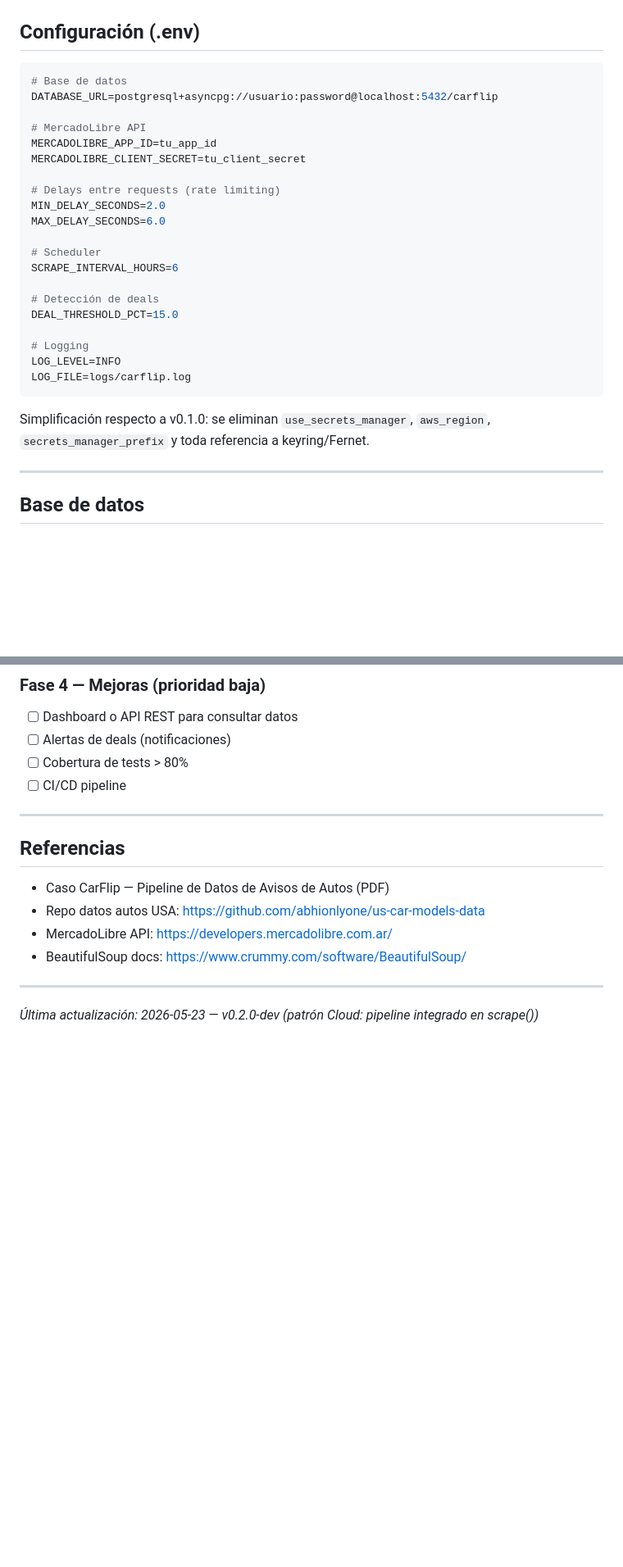
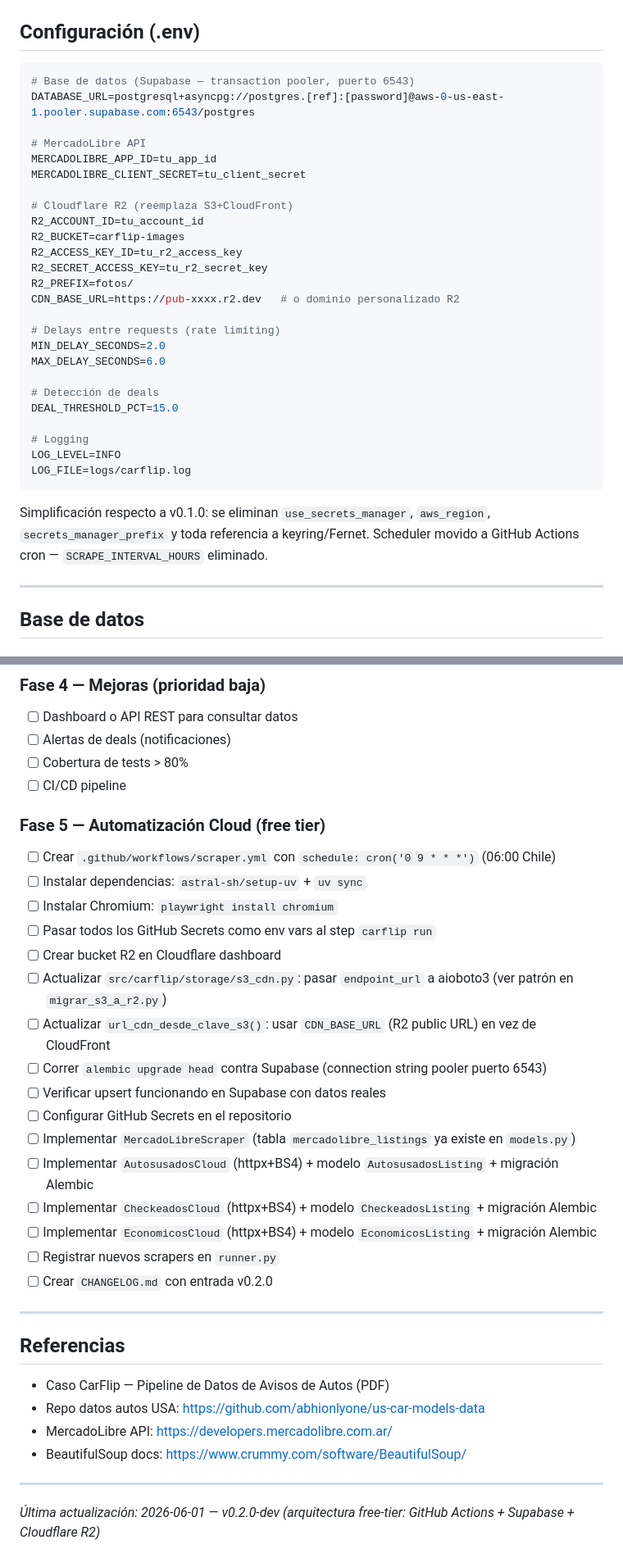
Before and after one commit to DiegoPyLL/CarFlip, a Markdown page: gemini.md, 2 parts joined by grey strips. Shown at 82% size. Drawn GitHub-style; blank space fills up the shorter version.

````diff
--- a/gemini.md
+++ b/gemini.md
@@ -292,19 +330,24 @@ Particularidad: incluye particulares además de automotoras, lo que aporta varie
 ## Configuración (.env)
 
 ```env
-# Base de datos
-DATABASE_URL=postgresql+asyncpg://usuario:password@localhost:5432/carflip
+# Base de datos (Supabase — transaction pooler, puerto 6543)
+DATABASE_URL=postgresql+asyncpg://postgres.[ref]:[password]@aws-0-us-east-1.pooler.supabase.com:6543/postgres
 
 # MercadoLibre API
 MERCADOLIBRE_APP_ID=tu_app_id
 MERCADOLIBRE_CLIENT_SECRET=tu_client_secret
 
+# Cloudflare R2 (reemplaza S3+CloudFront)
+R2_ACCOUNT_ID=tu_account_id
+R2_BUCKET=carflip-images
+R2_ACCESS_KEY_ID=tu_r2_access_key
+R2_SECRET_ACCESS_KEY=tu_r2_secret_key
+R2_PREFIX=fotos/
+CDN_BASE_URL=https://pub-xxxx.r2.dev   # o dominio personalizado R2
+
 # Delays entre requests (rate limiting)
 MIN_DELAY_SECONDS=2.0
 MAX_DELAY_SECONDS=6.0
-
-# Scheduler
-SCRAPE_INTERVAL_HOURS=6
 
 # Detección de deals
 DEAL_THRESHOLD_PCT=15.0
@@ -314,7 +357,7 @@ LOG_LEVEL=INFO
 LOG_FILE=logs/carflip.log
 ```
 
-Simplificación respecto a v0.1.0: se eliminan `use_secrets_manager`, `aws_region`, `secrets_manager_prefix` y toda referencia a keyring/Fernet.
+Simplificación respecto a v0.1.0: se eliminan `use_secrets_manager`, `aws_region`, `secrets_manager_prefix` y toda referencia a keyring/Fernet. Scheduler movido a GitHub Actions cron — `SCRAPE_INTERVAL_HOURS` eliminado.
 
 ---
 
@@ -784,6 +827,25 @@ No agregar excepciones al `.gitignore` sin justificación explícita.
 - [ ] Cobertura de tests > 80%
 - [ ] CI/CD pipeline
 
+### Fase 5 — Automatización Cloud (free tier)
+
+- [ ] Crear `.github/workflows/scraper.yml` con `schedule: cron('0 9 * * *')` (06:00 Chile)
+- [ ] Instalar dependencias: `astral-sh/setup-uv` + `uv sync`
+- [ ] Instalar Chromium: `playwright install chromium`
+- [ ] Pasar todos los GitHub Secrets como env vars al step `carflip run`
+- [ ] Crear bucket R2 en Cloudflare dashboard
+- [ ] Actualizar `src/carflip/storage/s3_cdn.py`: pasar `endpoint_url` a aioboto3 (ver patrón en `migrar_s3_a_r2.py`)
+- [ ] Actualizar `url_cdn_desde_clave_s3()`: usar `CDN_BASE_URL` (R2 public URL) en vez de CloudFront
+- [ ] Correr `alembic upgrade head` contra Supabase (connection string pooler puerto 6543)
+- [ ] Verificar upsert funcionando en Supabase con datos reales
+- [ ] Configurar GitHub Secrets en el repositorio
+- [ ] Implementar `MercadoLibreScraper` (tabla `mercadolibre_listings` ya existe en `models.py`)
+- [ ] Implementar `AutosusadosCloud` (httpx+BS4) + modelo `AutosusadosListing` + migración Alembic
+- [ ] Implementar `CheckeadosCloud` (httpx+BS4) + modelo `CheckeadosListing` + migración Alembic
+- [ ] Implementar `EconomicosCloud` (httpx+BS4) + modelo `EconomicosListing` + migración Alembic
+- [ ] Registrar nuevos scrapers en `runner.py`
+- [ ] Crear `CHANGELOG.md` con entrada v0.2.0
+
 ---
 
 ## Referencias
@@ -795,4 +857,4 @@ No agregar excepciones al `.gitignore` sin justificación explícita.
 
 ---
 
-*Última actualización: 2026-05-23 — v0.2.0-dev (patrón Cloud: pipeline integrado en scrape())*
+*Última actualización: 2026-06-01 — v0.2.0-dev (arquitectura free-tier: GitHub Actions + Supabase + Cloudflare R2)*
````
Also changed, not shown: other parts of gemini.md (+40 -2 lines).
